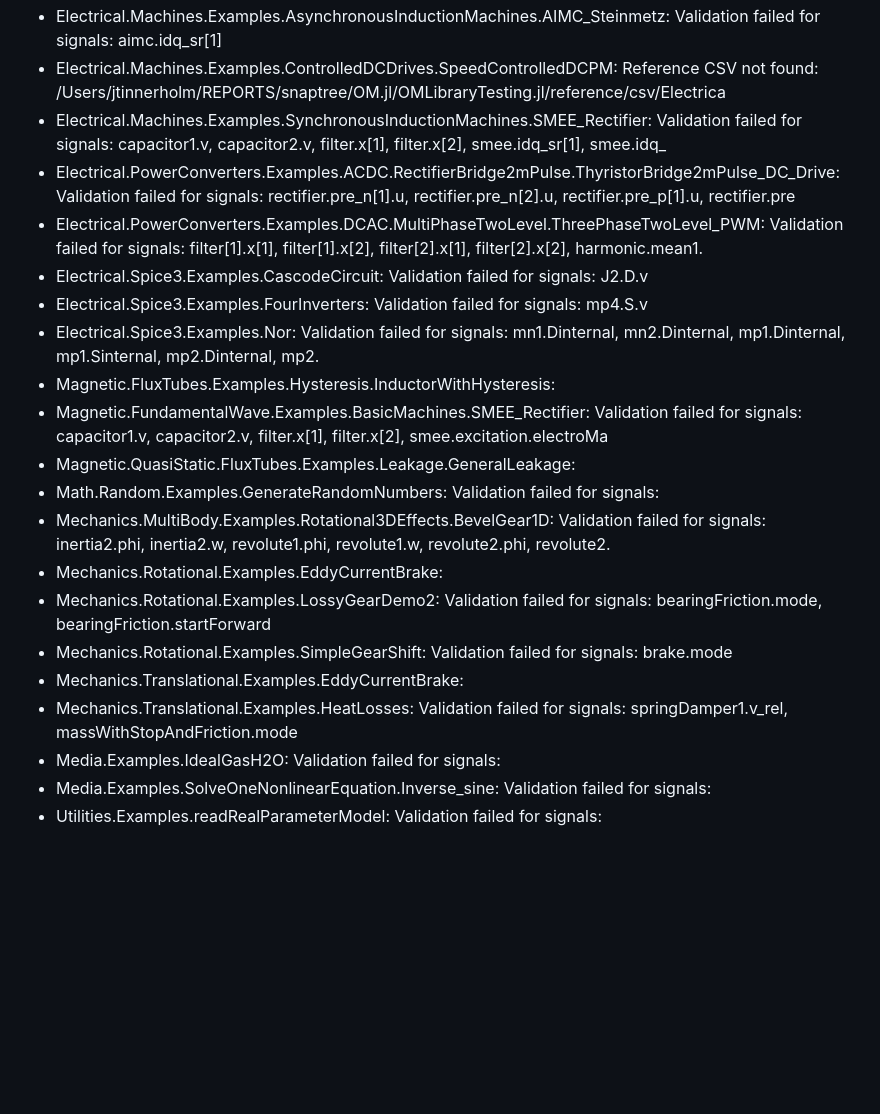
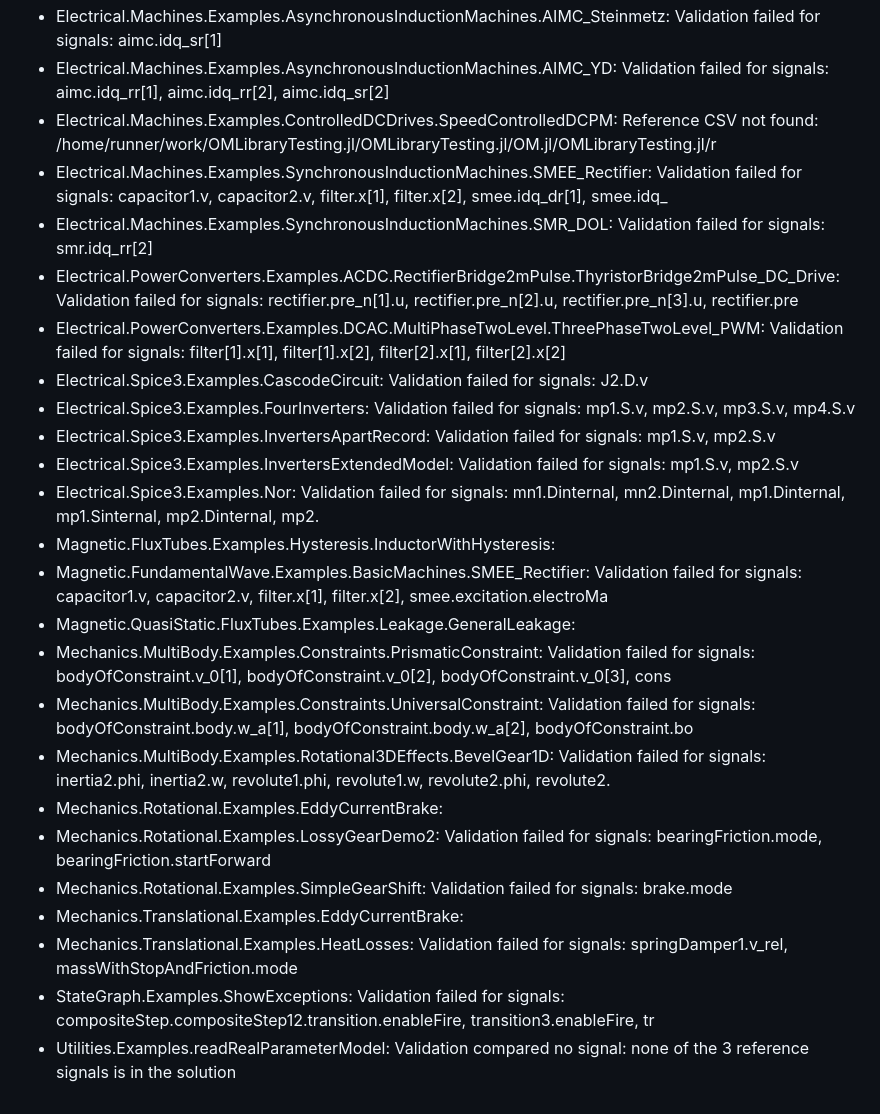
Before and after one commit to OpenModelica/OMLibraryTesting.jl, a Markdown page: docs/COVERAGE.md, the part around one of its changes. Rendered like a GitHub page; blank space fills up the shorter version.

```diff
--- a/docs/COVERAGE.md
+++ b/docs/COVERAGE.md
@@ -110,21 +116,25 @@ Grouped by the last phase a model reached and its first error (names and numbers
 - Electrical.Machines.Examples.AsynchronousInductionMachines.AIMC_Steinmetz: Validation failed for signals: aimc.idq_sr[1]
-- Electrical.Machines.Examples.ControlledDCDrives.SpeedControlledDCPM: Reference CSV not found: /Users/jtinnerholm/REPORTS/snaptree/OM.jl/OMLibraryTesting.jl/reference/csv/Electrica
-- Electrical.Machines.Examples.SynchronousInductionMachines.SMEE_Rectifier: Validation failed for signals: capacitor1.v, capacitor2.v, filter.x[1], filter.x[2], smee.idq_sr[1], smee.idq_
-- Electrical.PowerConverters.Examples.ACDC.RectifierBridge2mPulse.ThyristorBridge2mPulse_DC_Drive: Validation failed for signals: rectifier.pre_n[1].u, rectifier.pre_n[2].u, rectifier.pre_p[1].u, rectifier.pre
-- Electrical.PowerConverters.Examples.DCAC.MultiPhaseTwoLevel.ThreePhaseTwoLevel_PWM: Validation failed for signals: filter[1].x[1], filter[1].x[2], filter[2].x[1], filter[2].x[2], harmonic.mean1.
+- Electrical.Machines.Examples.AsynchronousInductionMachines.AIMC_YD: Validation failed for signals: aimc.idq_rr[1], aimc.idq_rr[2], aimc.idq_sr[2]
+- Electrical.Machines.Examples.ControlledDCDrives.SpeedControlledDCPM: Reference CSV not found: /home/runner/work/OMLibraryTesting.jl/OMLibraryTesting.jl/OM.jl/OMLibraryTesting.jl/r
+- Electrical.Machines.Examples.SynchronousInductionMachines.SMEE_Rectifier: Validation failed for signals: capacitor1.v, capacitor2.v, filter.x[1], filter.x[2], smee.idq_dr[1], smee.idq_
+- Electrical.Machines.Examples.SynchronousInductionMachines.SMR_DOL: Validation failed for signals: smr.idq_rr[2]
+- Electrical.PowerConverters.Examples.ACDC.RectifierBridge2mPulse.ThyristorBridge2mPulse_DC_Drive: Validation failed for signals: rectifier.pre_n[1].u, rectifier.pre_n[2].u, rectifier.pre_n[3].u, rectifier.pre
+- Electrical.PowerConverters.Examples.DCAC.MultiPhaseTwoLevel.ThreePhaseTwoLevel_PWM: Validation failed for signals: filter[1].x[1], filter[1].x[2], filter[2].x[1], filter[2].x[2]
 - Electrical.Spice3.Examples.CascodeCircuit: Validation failed for signals: J2.D.v
-- Electrical.Spice3.Examples.FourInverters: Validation failed for signals: mp4.S.v
+- Electrical.Spice3.Examples.FourInverters: Validation failed for signals: mp1.S.v, mp2.S.v, mp3.S.v, mp4.S.v
+- Electrical.Spice3.Examples.InvertersApartRecord: Validation failed for signals: mp1.S.v, mp2.S.v
+- Electrical.Spice3.Examples.InvertersExtendedModel: Validation failed for signals: mp1.S.v, mp2.S.v
 - Electrical.Spice3.Examples.Nor: Validation failed for signals: mn1.Dinternal, mn2.Dinternal, mp1.Dinternal, mp1.Sinternal, mp2.Dinternal, mp2.
 - Magnetic.FluxTubes.Examples.Hysteresis.InductorWithHysteresis:
 - Magnetic.FundamentalWave.Examples.BasicMachines.SMEE_Rectifier: Validation failed for signals: capacitor1.v, capacitor2.v, filter.x[1], filter.x[2], smee.excitation.electroMa
 - Magnetic.QuasiStatic.FluxTubes.Examples.Leakage.GeneralLeakage:
-- Math.Random.Examples.GenerateRandomNumbers: Validation failed for signals:
+- Mechanics.MultiBody.Examples.Constraints.PrismaticConstraint: Validation failed for signals: bodyOfConstraint.v_0[1], bodyOfConstraint.v_0[2], bodyOfConstraint.v_0[3], cons
+- Mechanics.MultiBody.Examples.Constraints.UniversalConstraint: Validation failed for signals: bodyOfConstraint.body.w_a[1], bodyOfConstraint.body.w_a[2], bodyOfConstraint.bo
 - Mechanics.MultiBody.Examples.Rotational3DEffects.BevelGear1D: Validation failed for signals: inertia2.phi, inertia2.w, revolute1.phi, revolute1.w, revolute2.phi, revolute2.
 - Mechanics.Rotational.Examples.EddyCurrentBrake:
 - Mechanics.Rotational.Examples.LossyGearDemo2: Validation failed for signals: bearingFriction.mode, bearingFriction.startForward
 - Mechanics.Rotational.Examples.SimpleGearShift: Validation failed for signals: brake.mode
 - Mechanics.Translational.Examples.EddyCurrentBrake:
 - Mechanics.Translational.Examples.HeatLosses: Validation failed for signals: springDamper1.v_rel, massWithStopAndFriction.mode
-- Media.Examples.IdealGasH2O: Validation failed for signals:
-- Media.Examples.SolveOneNonlinearEquation.Inverse_sine: Validation failed for signals:
-- Utilities.Examples.readRealParameterModel: Validation failed for signals:
+- StateGraph.Examples.ShowExceptions: Validation failed for signals: compositeStep.compositeStep12.transition.enableFire, transition3.enableFire, tr
+- Utilities.Examples.readRealParameterModel: Validation compared no signal: none of the 3 reference signals is in the solution
```
Also changed, not shown: other parts of docs/COVERAGE.md (+54 -48 lines), README.md (+1 -1 lines).
